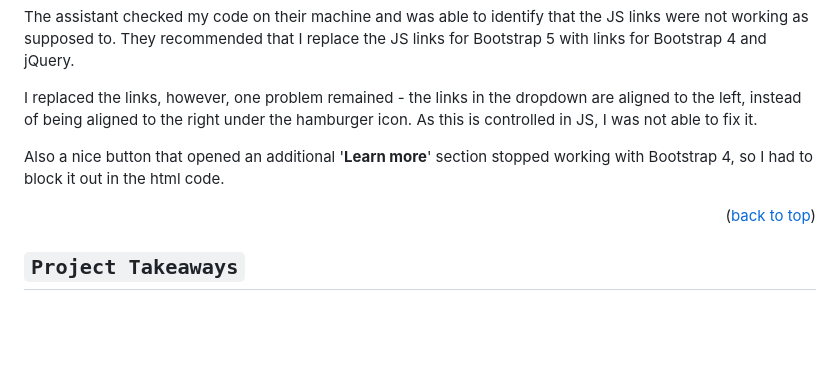
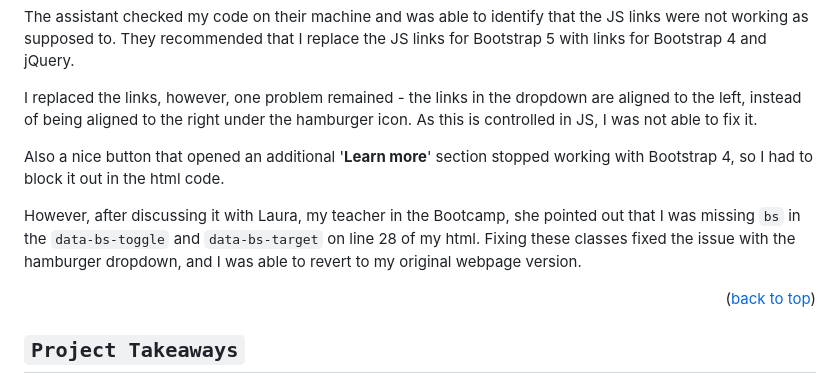
Before and after one commit to icollier77/Bootstrap-Portfolio, a Markdown page: README.md, the part around the change. GitHub-like rendering; blank space fills up the shorter version.

Commit message:
added a note to README about JS fix

```diff
--- a/README.md
+++ b/README.md
@@ -195,6 +195,8 @@ I replaced the links, however, one problem remained - the links in the dropdown
 
 Also a nice button that opened an additional '**Learn more**' section stopped working with Bootstrap 4, so I had to block it out in the html code.
 
+However, after discussing it with Laura, my teacher in the Bootcamp, she pointed out that I was missing `bs` in the `data-bs-toggle` and `data-bs-target` on line 28 of my html. Fixing these classes fixed the issue with the hamburger dropdown, and I was able to revert to my original webpage version.
+
 
 <p align="right">(<a href="#readme-top">back to top</a>)</p>
 
```
